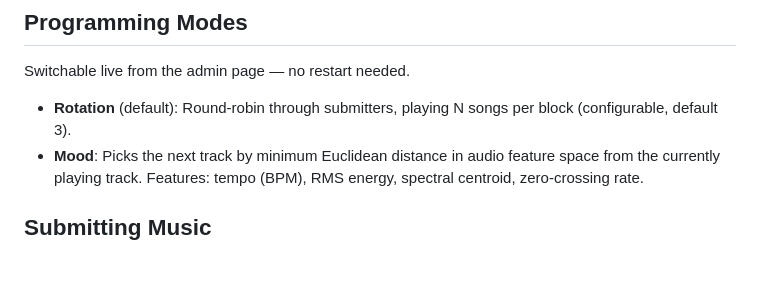
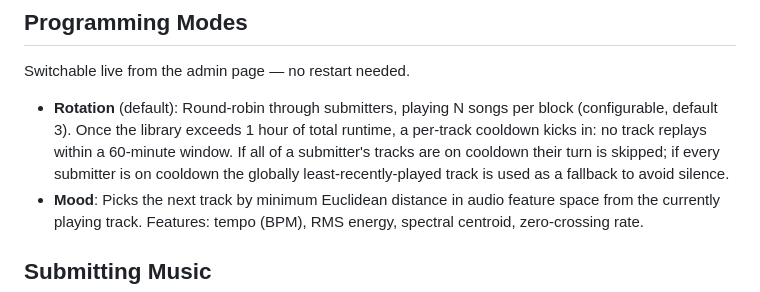
Before and after one commit to linuxmaier/custom-radio, a Markdown page: README.md, the part around the change. GitHub-like rendering; blank space fills up the shorter version.

Commit message:
Docs: document per-track hourly cooldown in README and CLAUDE.md
Co-Authored-By: Claude Sonnet 4.6 <noreply@anthropic.com>

```diff
--- a/README.md
+++ b/README.md
@@ -80,7 +80,7 @@ All pages are behind HTTP Basic Auth (shared family username/password from `.env
 
 Switchable live from the admin page — no restart needed.
 
-- **Rotation** (default): Round-robin through submitters, playing N songs per block (configurable, default 3).
+- **Rotation** (default): Round-robin through submitters, playing N songs per block (configurable, default 3). Once the library exceeds 1 hour of total runtime, a per-track cooldown kicks in: no track replays within a 60-minute window. If all of a submitter's tracks are on cooldown their turn is skipped; if every submitter is on cooldown the globally least-recently-played track is used as a fallback to avoid silence.
 - **Mood**: Picks the next track by minimum Euclidean distance in audio feature space from the currently playing track. Features: tempo (BPM), RMS energy, spectral centroid, zero-crossing rate.
 
 ## Submitting Music
```
Also changed, not shown: CLAUDE.md (+2 -0 lines).
